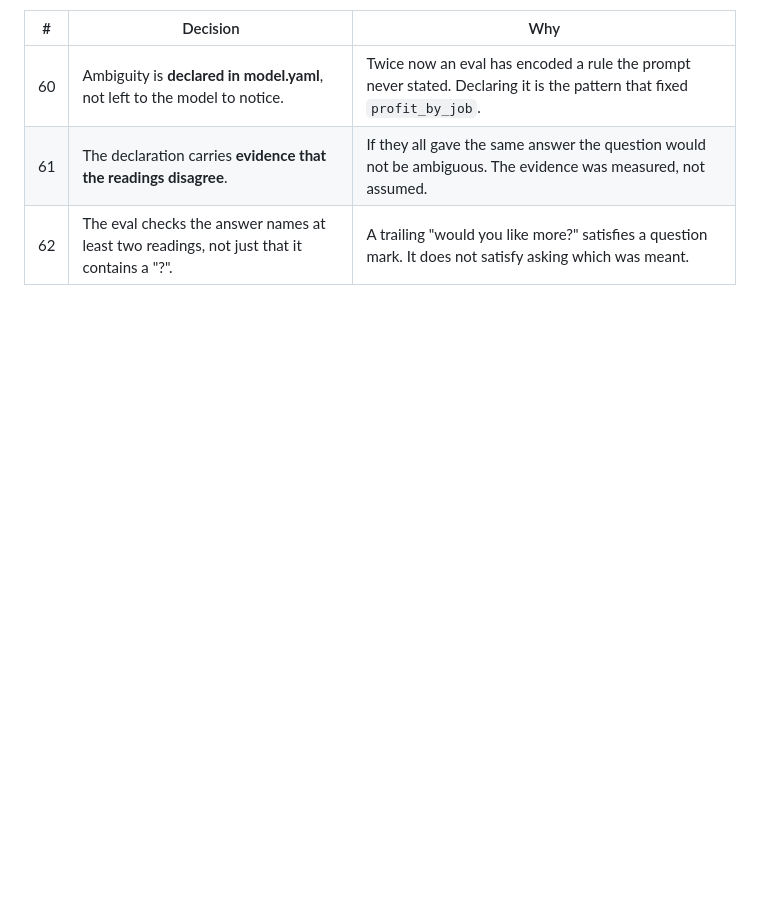
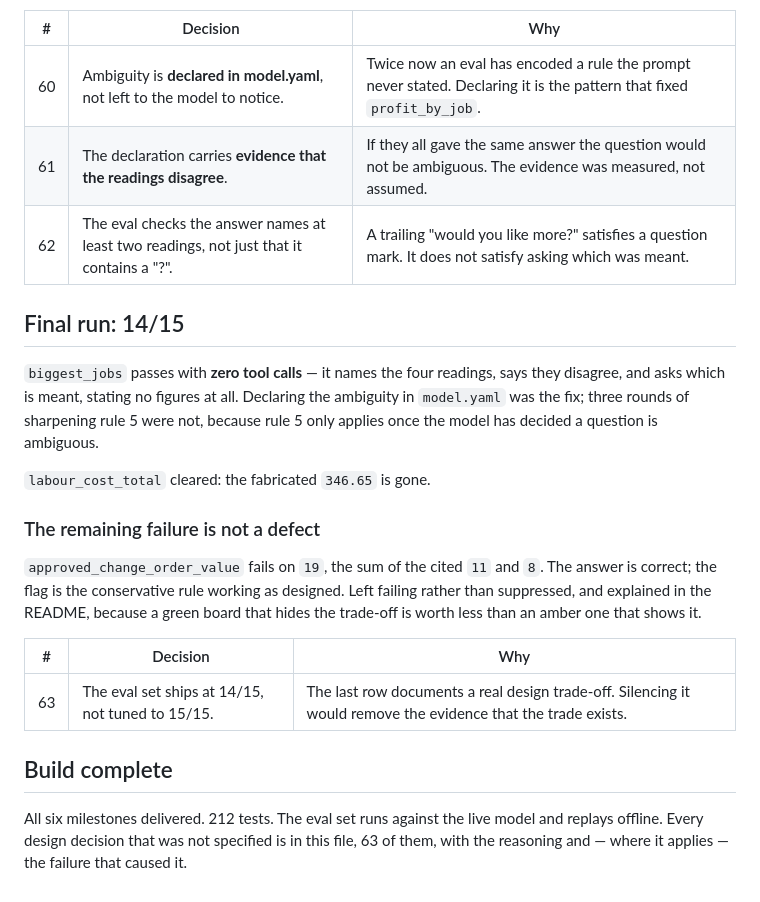
Before and after one commit to newtocode80/Fabric-Job-Costing, a Markdown page: docs/decisions.md, the part around the change. Rendered like a GitHub page; blank space fills up the shorter version.

```diff
--- a/docs/decisions.md
+++ b/docs/decisions.md
@@ -496,3 +496,29 @@ is not asking.
 | 60 | Ambiguity is **declared in model.yaml**, not left to the model to notice. | Twice now an eval has encoded a rule the prompt never stated. Declaring it is the pattern that fixed `profit_by_job`. |
 | 61 | The declaration carries **evidence that the readings disagree**. | If they all gave the same answer the question would not be ambiguous. The evidence was measured, not assumed. |
 | 62 | The eval checks the answer names at least two readings, not just that it contains a "?". | A trailing "would you like more?" satisfies a question mark. It does not satisfy asking which was meant. |
+
+## Final run: 14/15
+
+`biggest_jobs` passes with **zero tool calls** — it names the four readings, says
+they disagree, and asks which is meant, stating no figures at all. Declaring the
+ambiguity in `model.yaml` was the fix; three rounds of sharpening rule 5 were not,
+because rule 5 only applies once the model has decided a question is ambiguous.
+
+`labour_cost_total` cleared: the fabricated `346.65` is gone.
+
+### The remaining failure is not a defect
+
+`approved_change_order_value` fails on `19`, the sum of the cited `11` and `8`. The
+answer is correct; the flag is the conservative rule working as designed. Left
+failing rather than suppressed, and explained in the README, because a green board
+that hides the trade-off is worth less than an amber one that shows it.
+
+| # | Decision | Why |
+|---|---|---|
+| 63 | The eval set ships at 14/15, not tuned to 15/15. | The last row documents a real design trade-off. Silencing it would remove the evidence that the trade exists. |
+
+## Build complete
+
+All six milestones delivered. 212 tests. The eval set runs against the live model
+and replays offline. Every design decision that was not specified is in this file,
+63 of them, with the reasoning and — where it applies — the failure that caused it.
```
Also changed, not shown: README.md (+26 -19 lines).
